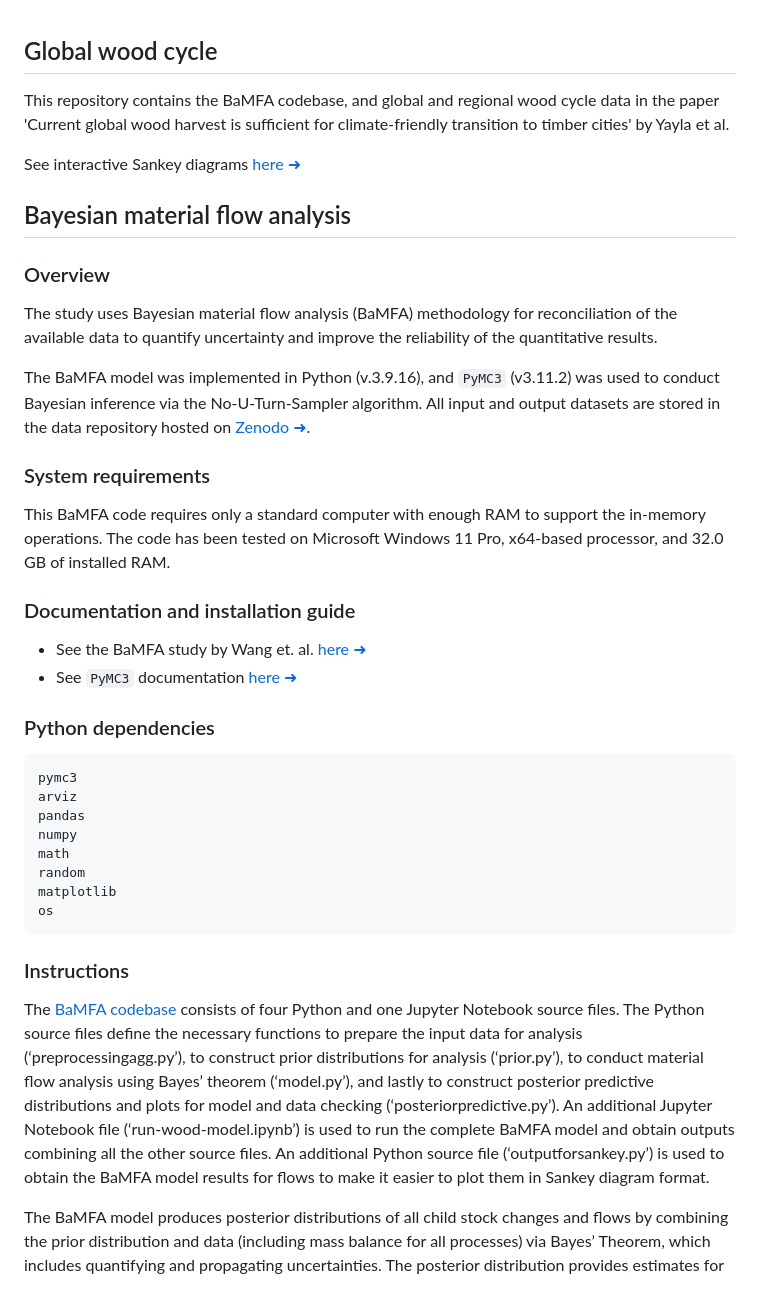
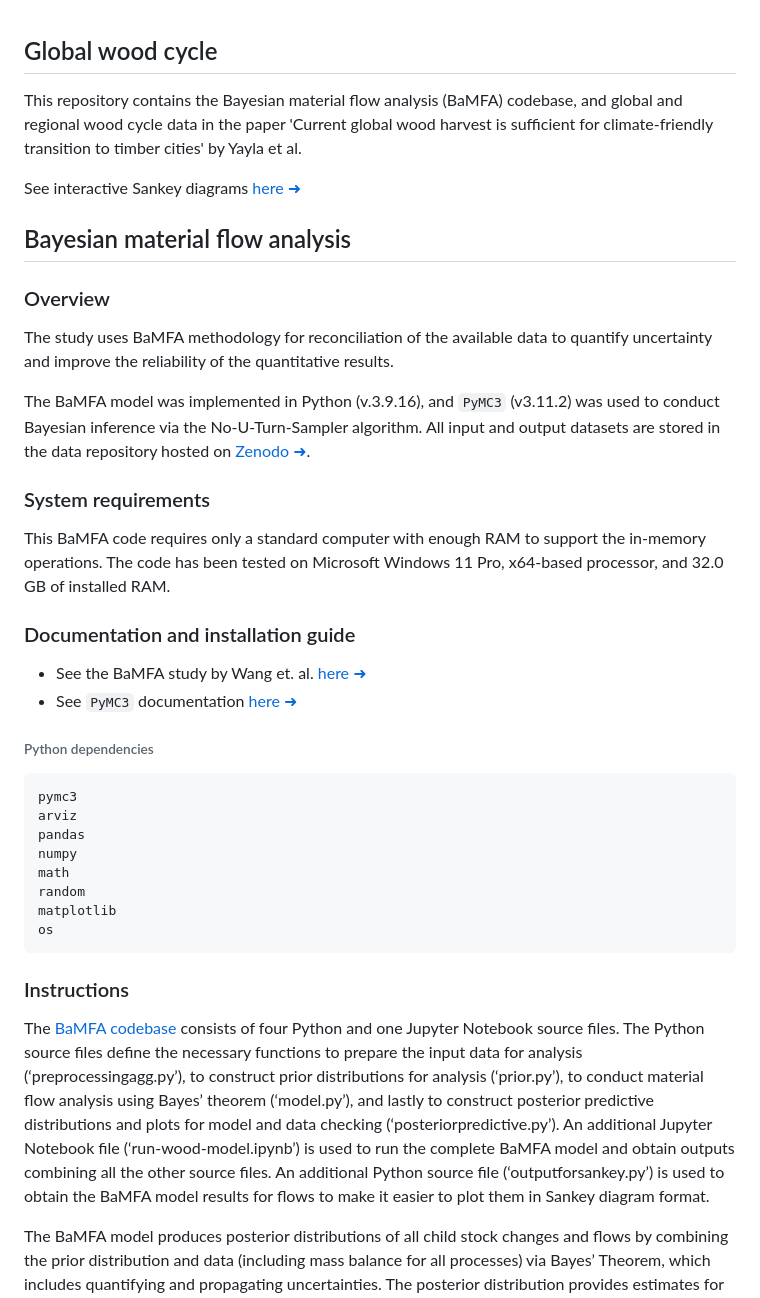
Before and after one commit to alperenyayla/globalwoodcycle, a Markdown page: README.md, the part around the change printed below. GitHub-like rendering.

````diff
--- a/README.md
+++ b/README.md
@@ -1,4 +1,4 @@
 ## Global wood cycle
 
-This repository contains the BaMFA codebase, and global and regional wood cycle data in the paper 'Current global wood harvest is sufficient for climate-friendly transition to timber cities' by Yayla et al.
+This repository contains the Bayesian material flow analysis (BaMFA) codebase, and global and regional wood cycle data in the paper 'Current global wood harvest is sufficient for climate-friendly transition to timber cities' by Yayla et al.
 
@@ -8,5 +8,5 @@ See interactive Sankey diagrams <a href="https://alperenyayla.github.io/globalwo
 
 ### Overview
 
-The study uses Bayesian material flow analysis (BaMFA) methodology for reconciliation of the available data to quantify uncertainty and improve the reliability of the quantitative results.
+The study uses BaMFA methodology for reconciliation of the available data to quantify uncertainty and improve the reliability of the quantitative results.
 
@@ -23,5 +23,5 @@ This BaMFA code requires only a standard computer with enough RAM to support the
 
-### Python dependencies
+###### Python dependencies
 
 ```
 pymc3
````
Also changed, not shown: other parts of README.md (+5 -5 lines).
